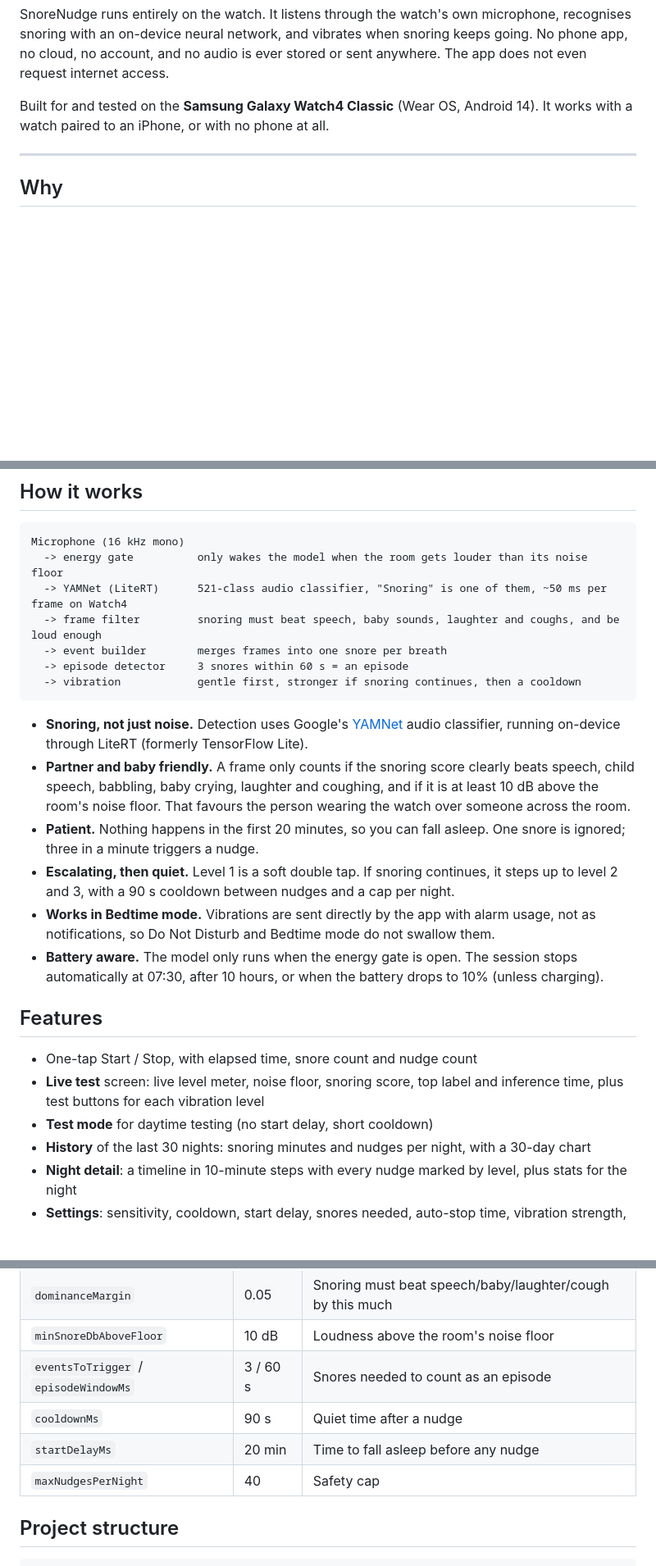
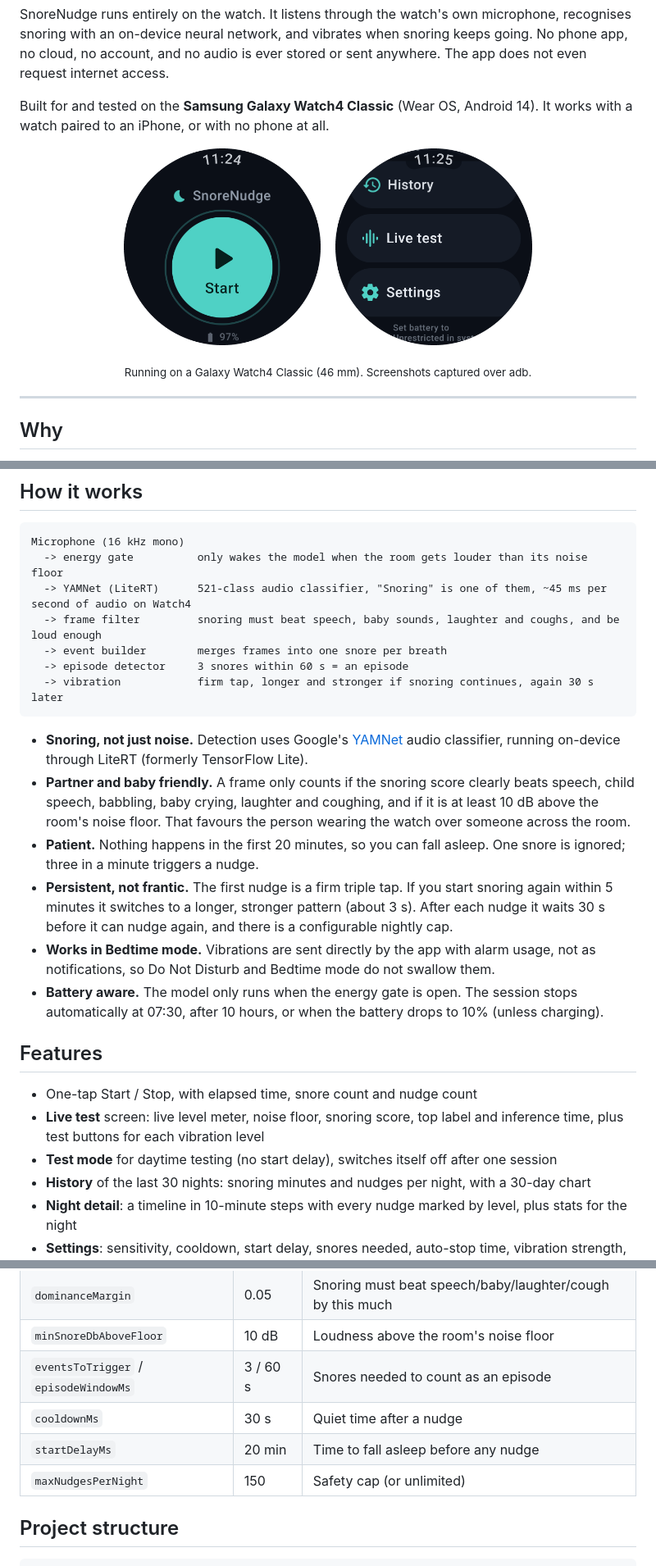
Before and after one commit to goldenlobster2019-bit/snorenudge, a Markdown page: README.md, 3 parts joined by grey strips. Shown at 82% size. Drawn GitHub-style; pictures changed too: docs/screenshots/home.png (added), docs/screenshots/menu.png (added); blank space fills up the shorter version.

Commit message:
Add watch screenshots, update README for new defaults
Co-Authored-By: Claude Opus 5.5 <noreply@anthropic.com>
Claude-Session: https://claude.ai/code/session_01J5AgBh4Y5Ca6mZiEgWcfbw

````diff
--- a/README.md
+++ b/README.md
@@ -5,6 +5,13 @@
 SnoreNudge runs entirely on the watch. It listens through the watch's own microphone, recognises snoring with an on-device neural network, and vibrates when snoring keeps going. No phone app, no cloud, no account, and no audio is ever stored or sent anywhere. The app does not even request internet access.
 
 Built for and tested on the **Samsung Galaxy Watch4 Classic** (Wear OS, Android 14). It works with a watch paired to an iPhone, or with no phone at all.
+
+<p align="center">
+  <img src="docs/screenshots/home.png" width="240" alt="Home screen with the Start button">
+  &nbsp;&nbsp;
+  <img src="docs/screenshots/menu.png" width="240" alt="Home menu: History, Live test, Settings">
+</p>
+<p align="center"><sub>Running on a Galaxy Watch4 Classic (46 mm). Screenshots captured over adb.</sub></p>
 
 ---
 
@@ -19,17 +26,17 @@ SnoreNudge moves the whole thing to the wrist. The microphone sits a few centime
 ```
 Microphone (16 kHz mono)
   -> energy gate          only wakes the model when the room gets louder than its noise floor
-  -> YAMNet (LiteRT)      521-class audio classifier, "Snoring" is one of them, ~50 ms per frame on Watch4
+  -> YAMNet (LiteRT)      521-class audio classifier, "Snoring" is one of them, ~45 ms per second of audio on Watch4
   -> frame filter         snoring must beat speech, baby sounds, laughter and coughs, and be loud enough
   -> event builder        merges frames into one snore per breath
   -> episode detector     3 snores within 60 s = an episode
-  -> vibration            gentle first, stronger if snoring continues, then a cooldown
+  -> vibration            firm tap, longer and stronger if snoring continues, again 30 s later
 ```
 
 - **Snoring, not just noise.** Detection uses Google's [YAMNet](https://www.kaggle.com/models/google/yamnet) audio classifier, running on-device through LiteRT (formerly TensorFlow Lite).
 - **Partner and baby friendly.** A frame only counts if the snoring score clearly beats speech, child speech, babbling, baby crying, laughter and coughing, and if it is at least 10 dB above the room's noise floor. That favours the person wearing the watch over someone across the room.
 - **Patient.** Nothing happens in the first 20 minutes, so you can fall asleep. One snore is ignored; three in a minute triggers a nudge.
-- **Escalating, then quiet.** Level 1 is a soft double tap. If snoring continues, it steps up to level 2 and 3, with a 90 s cooldown between nudges and a cap per night.
+- **Persistent, not frantic.** The first nudge is a firm triple tap. If you start snoring again within 5 minutes it switches to a longer, stronger pattern (about 3 s). After each nudge it waits 30 s before it can nudge again, and there is a configurable nightly cap.
 - **Works in Bedtime mode.** Vibrations are sent directly by the app with alarm usage, not as notifications, so Do Not Disturb and Bedtime mode do not swallow them.
 - **Battery aware.** The model only runs when the energy gate is open. The session stops automatically at 07:30, after 10 hours, or when the battery drops to 10% (unless charging).
 
@@ -37,7 +44,7 @@ Microphone (16 kHz mono)
 
 - One-tap Start / Stop, with elapsed time, snore count and nudge count
 - **Live test** screen: live level meter, noise floor, snoring score, top label and inference time, plus test buttons for each vibration level
-- **Test mode** for daytime testing (no start delay, short cooldown)
+- **Test mode** for daytime testing (no start delay), switches itself off after one session
 - **History** of the last 30 nights: snoring minutes and nudges per night, with a 30-day chart
 - **Night detail**: a timeline in 10-minute steps with every nudge marked by level, plus stats for the night
 - **Settings**: sensitivity, cooldown, start delay, snores needed, auto-stop time, vibration strength, nightly cap
@@ -110,9 +117,9 @@ Most of these can be changed on the watch in **Settings**. The defaults live in
 | `dominanceMargin` | 0.05 | Snoring must beat speech/baby/laughter/cough by this much |
 | `minSnoreDbAboveFloor` | 10 dB | Loudness above the room's noise floor |
 | `eventsToTrigger` / `episodeWindowMs` | 3 / 60 s | Snores needed to count as an episode |
-| `cooldownMs` | 90 s | Quiet time after a nudge |
+| `cooldownMs` | 30 s | Quiet time after a nudge |
 | `startDelayMs` | 20 min | Time to fall asleep before any nudge |
-| `maxNudgesPerNight` | 40 | Safety cap |
+| `maxNudgesPerNight` | 150 | Safety cap (or unlimited) |
 
 ## Project structure
 
````
